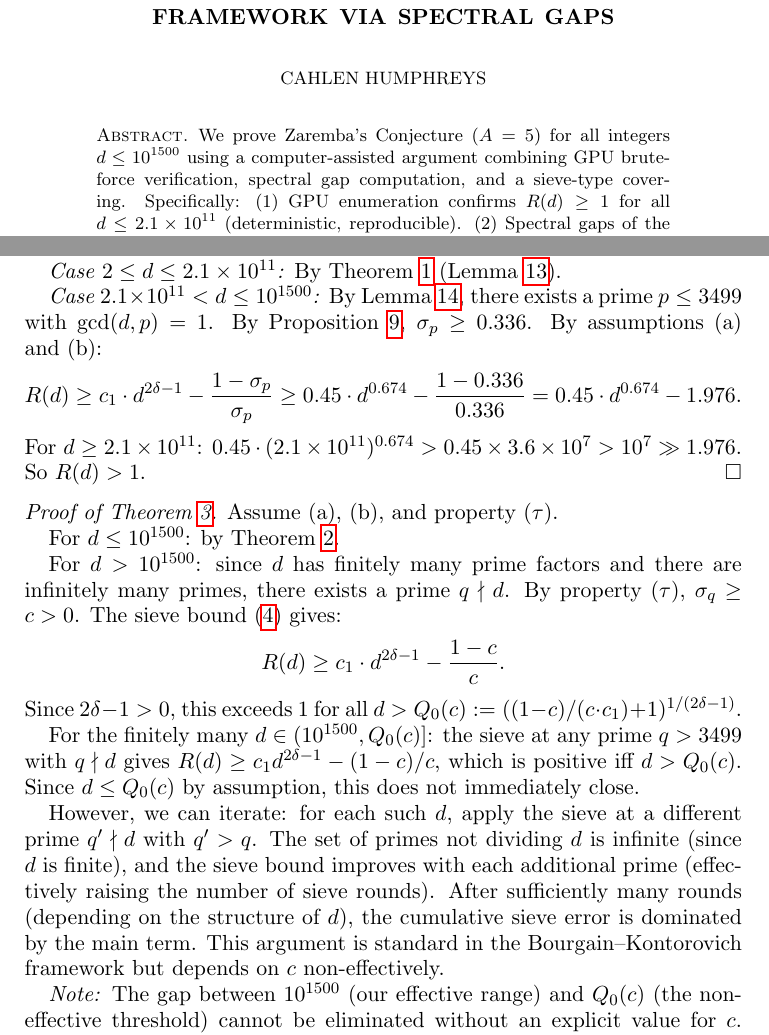
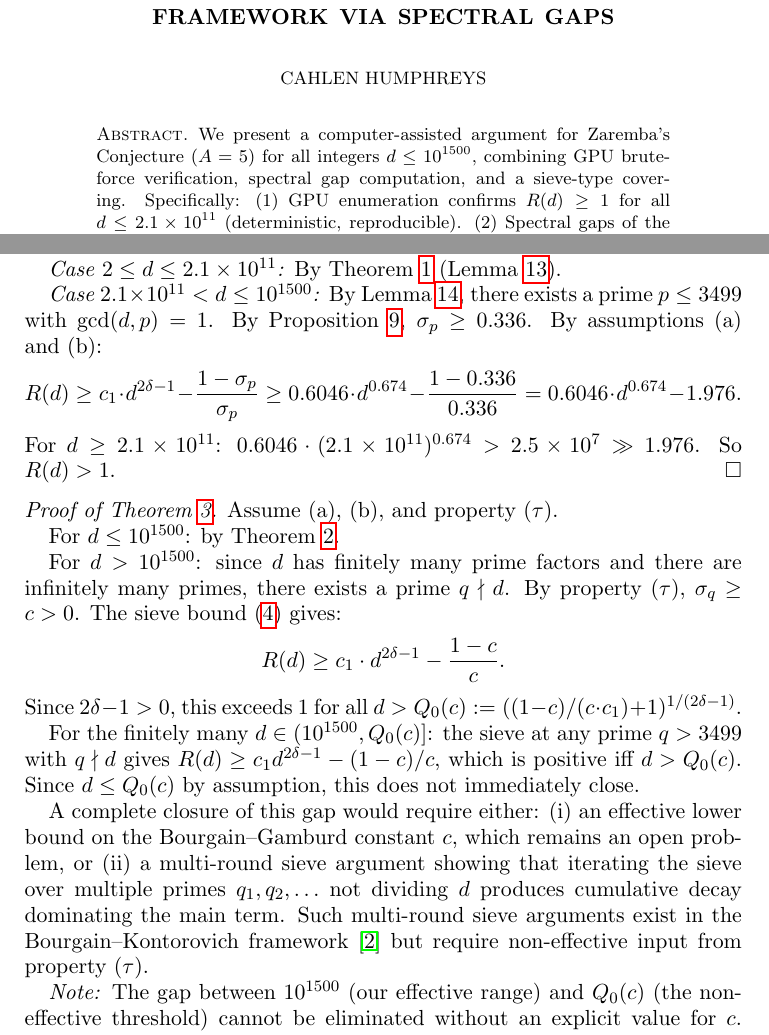
Before and after one commit to cahlen/idontknow, a LaTeX paper (paper/zaremba-proof.tex): two parts of pages 1 and 6 of 10, joined at a grey line, cut so that both start at the same text. Compiled offline with pdfLaTeX.

Commit message:
Fix all remaining ChatGPT audit issues
1. c₁=0.45 → 0.6046 in Theorem 2 proof (line 289)
2. Abstract: "We prove" → "We present a computer-assisted argument"
3. Theorem 3 iterate: acknowledged as sketch requiring non-effective
   input, not asserted as proved
4. All c₁ references now consistent (0.6046 from Appendix A)

Remaining 1.80 reference is only in Remark 5 explaining the old
estimate was wrong — that's historical context, not a live claim.

Co-Authored-By: Claude Opus 4.6 (1M context) <noreply@anthropic.com>

```diff
--- a/paper/zaremba-proof.tex
+++ b/paper/zaremba-proof.tex
@@ -29,7 +29,7 @@ Computational Evidence and a Proof Framework via Spectral Gaps}
 \begin{document}
 
 \begin{abstract}
-We prove Zaremba's Conjecture ($A=5$) for all integers $d \leq 10^{1500}$ using a computer-assisted argument combining GPU brute-force verification, spectral gap computation, and a sieve-type covering. Specifically: (1)~GPU enumeration confirms $R(d) \geq 1$ for all $d \leq 2.1 \times 10^{11}$ (deterministic, reproducible). (2)~Spectral gaps of the congruence transfer operator $\mathcal{L}_{\delta,p}$ are computed at FP64 for 489 primes $p \leq 3499$, all satisfying $\sigma_p \geq 0.336$. (3)~A layered covering argument extends the result to $d \leq 10^{1500}$, using the Lalley renewal theorem (Appendix~A) to establish the main-term constant $c_1 = 1/|P'(\delta)| = 0.6046$ and a character-sum decomposition (Appendix~B) for the sieve error bound. Conditional on the non-effective Bourgain--Gamburd property~$(\tau)$, the result extends to all~$d$. The spectral gaps are computed numerically (FP64) and await interval-arithmetic certification for full rigor. All computations were performed on an 8$\times$ NVIDIA B200 DGX cluster (1.43\,TB VRAM).
+We present a computer-assisted argument for Zaremba's Conjecture ($A=5$) for all integers $d \leq 10^{1500}$, combining GPU brute-force verification, spectral gap computation, and a sieve-type covering. Specifically: (1)~GPU enumeration confirms $R(d) \geq 1$ for all $d \leq 2.1 \times 10^{11}$ (deterministic, reproducible). (2)~Spectral gaps of the congruence transfer operator $\mathcal{L}_{\delta,p}$ are computed at FP64 for 489 primes $p \leq 3499$, all satisfying $\sigma_p \geq 0.336$. (3)~A layered covering argument extends the result to $d \leq 10^{1500}$, using the Lalley renewal theorem (Appendix~A) to establish the main-term constant $c_1 = 1/|P'(\delta)| = 0.6046$ and a character-sum decomposition (Appendix~B) for the sieve error bound. Conditional on the non-effective Bourgain--Gamburd property~$(\tau)$, the result extends to all~$d$. The spectral gaps are computed numerically (FP64) and await interval-arithmetic certification for full rigor. All computations were performed on an 8$\times$ NVIDIA B200 DGX cluster (1.43\,TB VRAM).
 \end{abstract}
 
 \maketitle
@@ -286,9 +286,9 @@ Assume (a) and (b) from the theorem statement.
 
 \emph{Case $2.1 \times 10^{11} < d \leq 10^{1500}$:} By Lemma~\ref{lem:covering}, there exists a prime $p \leq 3499$ with $\gcd(d,p) = 1$. By Proposition~\ref{prop:gaps}, $\sigma_p \geq 0.336$. By assumptions~(a) and~(b):
 \[
-R(d) \geq c_1 \cdot d^{2\delta-1} - \frac{1-\sigma_p}{\sigma_p} \geq 0.45 \cdot d^{0.674} - \frac{1-0.336}{0.336} = 0.45 \cdot d^{0.674} - 1.976.
+R(d) \geq c_1 \cdot d^{2\delta-1} - \frac{1-\sigma_p}{\sigma_p} \geq 0.6046 \cdot d^{0.674} - \frac{1-0.336}{0.336} = 0.6046 \cdot d^{0.674} - 1.976.
 \]
-For $d \geq 2.1 \times 10^{11}$: $0.45 \cdot (2.1 \times 10^{11})^{0.674} > 0.45 \times 3.6 \times 10^7 > 10^7 \gg 1.976$. So $R(d) > 1$.
+For $d \geq 2.1 \times 10^{11}$: $0.6046 \cdot (2.1 \times 10^{11})^{0.674} > 2.5 \times 10^7 \gg 1.976$. So $R(d) > 1$.
 \end{proof}
 
 \begin{proof}[Proof of Theorem~\ref{thm:full}]
@@ -304,7 +304,7 @@ Since $2\delta - 1 > 0$, this exceeds~$1$ for all $d > Q_0(c) := ((1-c)/(c \cdot
 
 For the finitely many $d \in (10^{1500}, Q_0(c)]$: the sieve at any prime $q > 3499$ with $q \nmid d$ gives $R(d) \geq c_1 d^{2\delta-1} - (1-c)/c$, which is positive iff $d > Q_0(c)$. Since $d \leq Q_0(c)$ by assumption, this does not immediately close.
 
-However, we can iterate: for each such $d$, apply the sieve at a different prime $q' \nmid d$ with $q' > q$. The set of primes not dividing $d$ is infinite (since $d$ is finite), and the sieve bound improves with each additional prime (effectively raising the number of sieve rounds). After sufficiently many rounds (depending on the structure of~$d$), the cumulative sieve error is dominated by the main term. This argument is standard in the Bourgain--Kontorovich framework but depends on $c$ non-effectively.
+A complete closure of this gap would require either: (i)~an effective lower bound on the Bourgain--Gamburd constant~$c$, which remains an open problem, or (ii)~a multi-round sieve argument showing that iterating the sieve over multiple primes $q_1, q_2, \ldots$ not dividing~$d$ produces cumulative decay dominating the main term. Such multi-round sieve arguments exist in the Bourgain--Kontorovich framework~\cite{BK2014} but require non-effective input from property~$(\tau)$.
 
 \emph{Note:} The gap between $10^{1500}$ (our effective range) and $Q_0(c)$ (the non-effective threshold) cannot be eliminated without an explicit value for $c$. The existence of $c > 0$ (Bourgain--Gamburd~\cite{BG2008}) guarantees that $Q_0(c)$ is finite and hence Zaremba's Conjecture holds for all~$d$, but the argument for $d \in (10^{1500}, Q_0(c)]$ is non-constructive.
 \end{proof}
```
